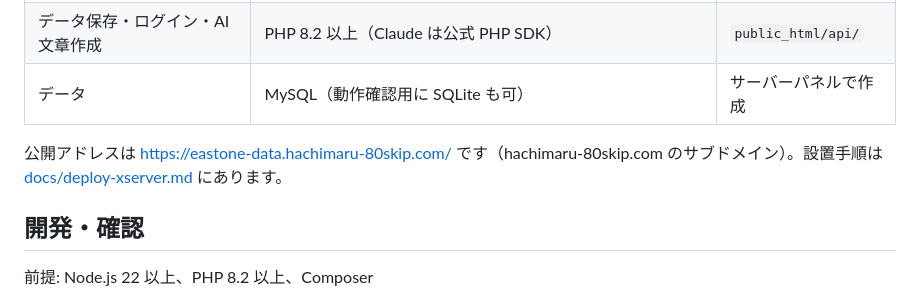
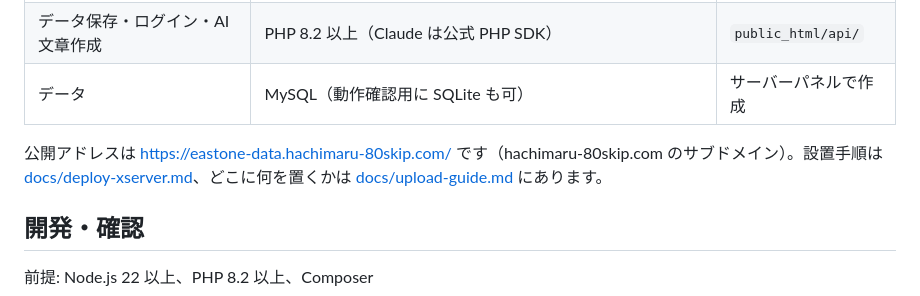
Before and after one commit to mochizuki80skip/east-one, a Markdown page: README.md, the part around the change. GitHub-like rendering.

Commit message:
アップロード指示書（どこに何のファイルを置くか）を追加
Co-Authored-By: Claude Opus 5.5 <noreply@anthropic.com>
Claude-Session: https://claude.ai/code/session_01QDtT6dyszYGNJ1jiNSt6e4

```diff
--- a/README.md
+++ b/README.md
@@ -38,7 +38,7 @@
 | データ保存・ログイン・AI 文章作成 | PHP 8.2 以上（Claude は公式 PHP SDK） | `public_html/api/` |
 | データ | MySQL（動作確認用に SQLite も可） | サーバーパネルで作成 |
 
-公開アドレスは https://eastone-data.hachimaru-80skip.com/ です（hachimaru-80skip.com のサブドメイン）。設置手順は [docs/deploy-xserver.md](docs/deploy-xserver.md) にあります。
+公開アドレスは https://eastone-data.hachimaru-80skip.com/ です（hachimaru-80skip.com のサブドメイン）。設置手順は [docs/deploy-xserver.md](docs/deploy-xserver.md)、どこに何を置くかは [docs/upload-guide.md](docs/upload-guide.md) にあります。
 
 ## 開発・確認
 
```
Also changed, not shown: docs/upload-guide.md (added, +145 -0 lines).
